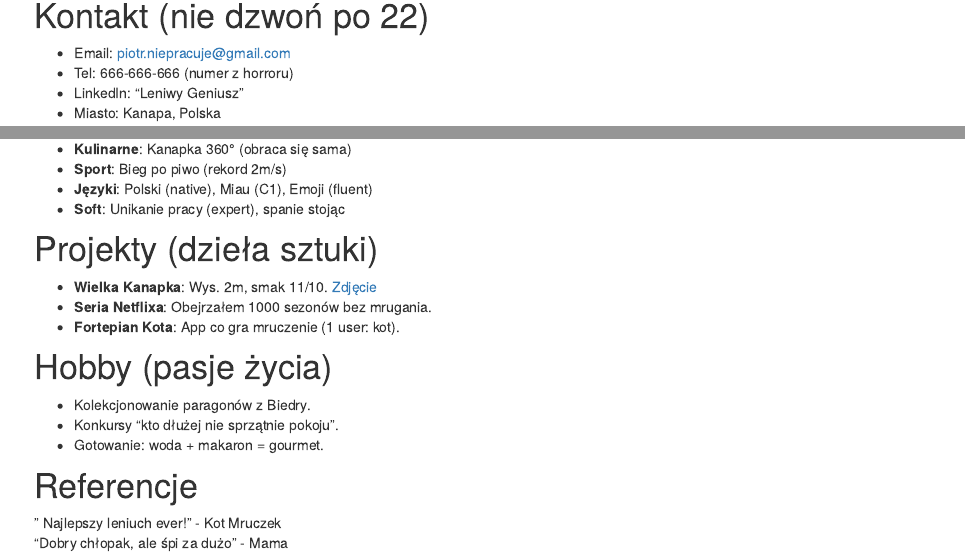
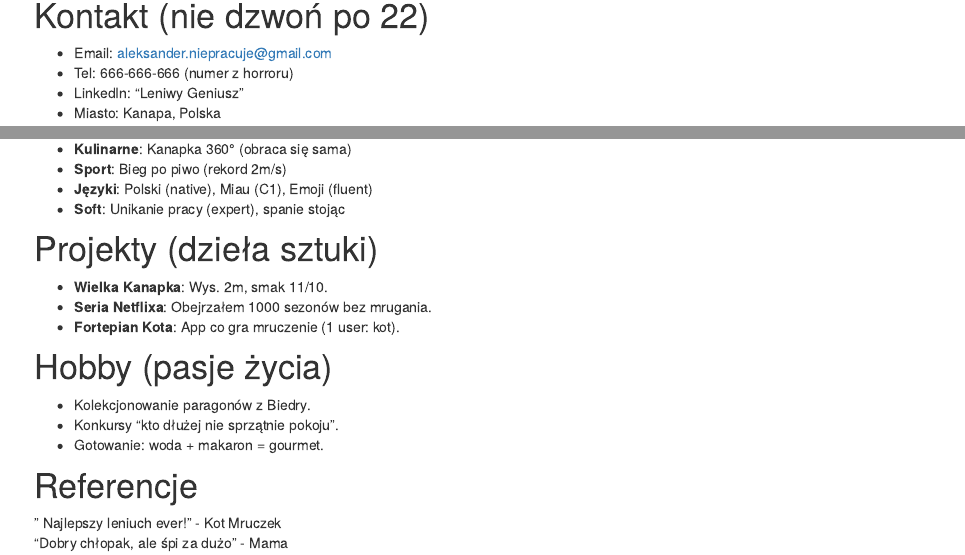
Before and after one commit to 95987-AP/Zajecia, an R Markdown document (analysis/CVAP.Rmd): the page in a window 1100 px wide, from 210 px down, and a second part further down, joined at a grey line. Rendered offline with R 4.5, knitr and Pandoc, with nearby package versions; drawn as R Markdown's standard HTML page in place of the format the file asks for.

Commit message:
Dodanie nowych analiz

```diff
--- a/analysis/CVAP.Rmd
+++ b/analysis/CVAP.Rmd
@@ -14,7 +14,7 @@ date: "`r Sys.Date()`"
 ![Selfie z kotem](data/kot-cv.jpg){width=25% fig.align="right"}
 
 # Kontakt (nie dzwoń po 22)
-- Email: piotr.niepracuje@gmail.com
+- Email: aleksander.niepracuje@gmail.com
 - Tel: 666-666-666 (numer z horroru)
 - LinkedIn: "Leniwy Geniusz"
 - Miasto: Kanapa, Polska
@@ -45,7 +45,7 @@ date: "`r Sys.Date()`"
 - **Soft**: Unikanie pracy (expert), spanie stojąc
 
 # Projekty (dzieła sztuki)
-- **Wielka Kanapka**: Wys. 2m, smak 11/10. [Zdjęcie](data/kanapka.jpg)
+- **Wielka Kanapka**: Wys. 2m, smak 11/10.
 - **Seria Netflixa**: Obejrzałem 1000 sezonów bez mrugania.
 - **Fortepian Kota**: App co gra mruczenie (1 user: kot).
 
```
Also changed, not shown: 1 other file.
